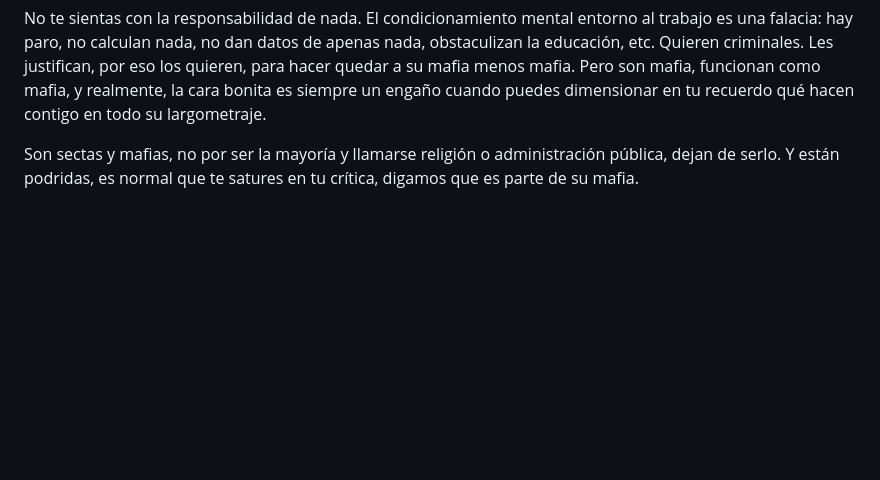
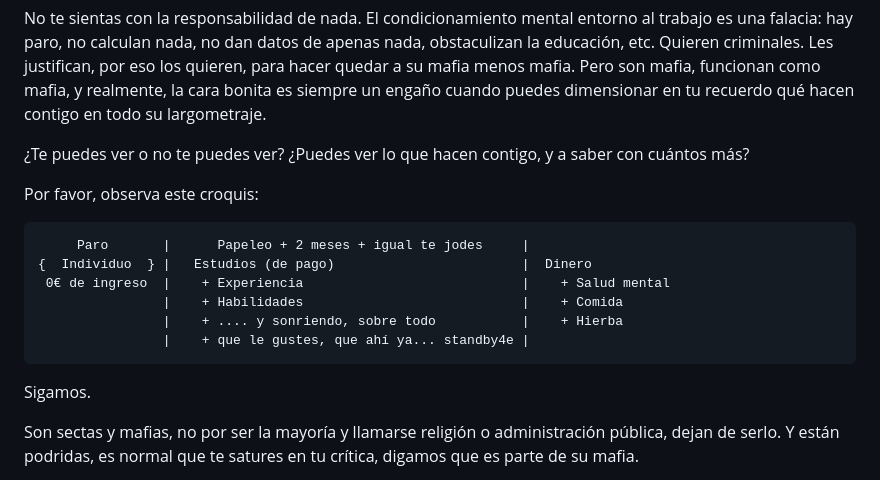
Before and after one commit to allnulled/allnulled, a Markdown page: README.md, the part around the change printed below. GitHub-like rendering; blank space fills up the shorter version.

````diff
--- a/README.md
+++ b/README.md
@@ -5,6 +5,21 @@ Y si no llego, pues qué más da. Parece que el juego era otro.
 No dejes que hagan olla de presión contigo. Súdala. Súdala lo que necesites. El juego es suyo todo el tiempo.
 
 No te sientas con la responsabilidad de nada. El condicionamiento mental entorno al trabajo es una falacia: hay paro, no calculan nada, no dan datos de apenas nada, obstaculizan la educación, etc. Quieren criminales. Les justifican, por eso los quieren, para hacer quedar a su mafia menos mafia. Pero son mafia, funcionan como mafia, y realmente, la cara bonita es siempre un engaño cuando puedes dimensionar en tu recuerdo qué hacen contigo en todo su largometraje.
+
+¿Te puedes ver o no te puedes ver? ¿Puedes ver lo que hacen contigo, y a saber con cuántos más?
+
+Por favor, observa este croquis:
+
+```
+     Paro       |      Papeleo + 2 meses + igual te jodes     |
+{  Individuo  } |   Estudios (de pago)                        |  Dinero
+ 0€ de ingreso  |    + Experiencia                            |    + Salud mental
+                |    + Habilidades                            |    + Comida
+                |    + .... y sonriendo, sobre todo           |    + Hierba
+                |    + que le gustes, que ahí ya... standby4e |
+```
+
+Sigamos.
 
 Son sectas y mafias, no por ser la mayoría y llamarse religión o administración pública, dejan de serlo. Y están podridas, es normal que te satures en tu crítica, digamos que es parte de su mafia.
 
````
Also changed, not shown: other parts of README.md (+2 -0 lines).
